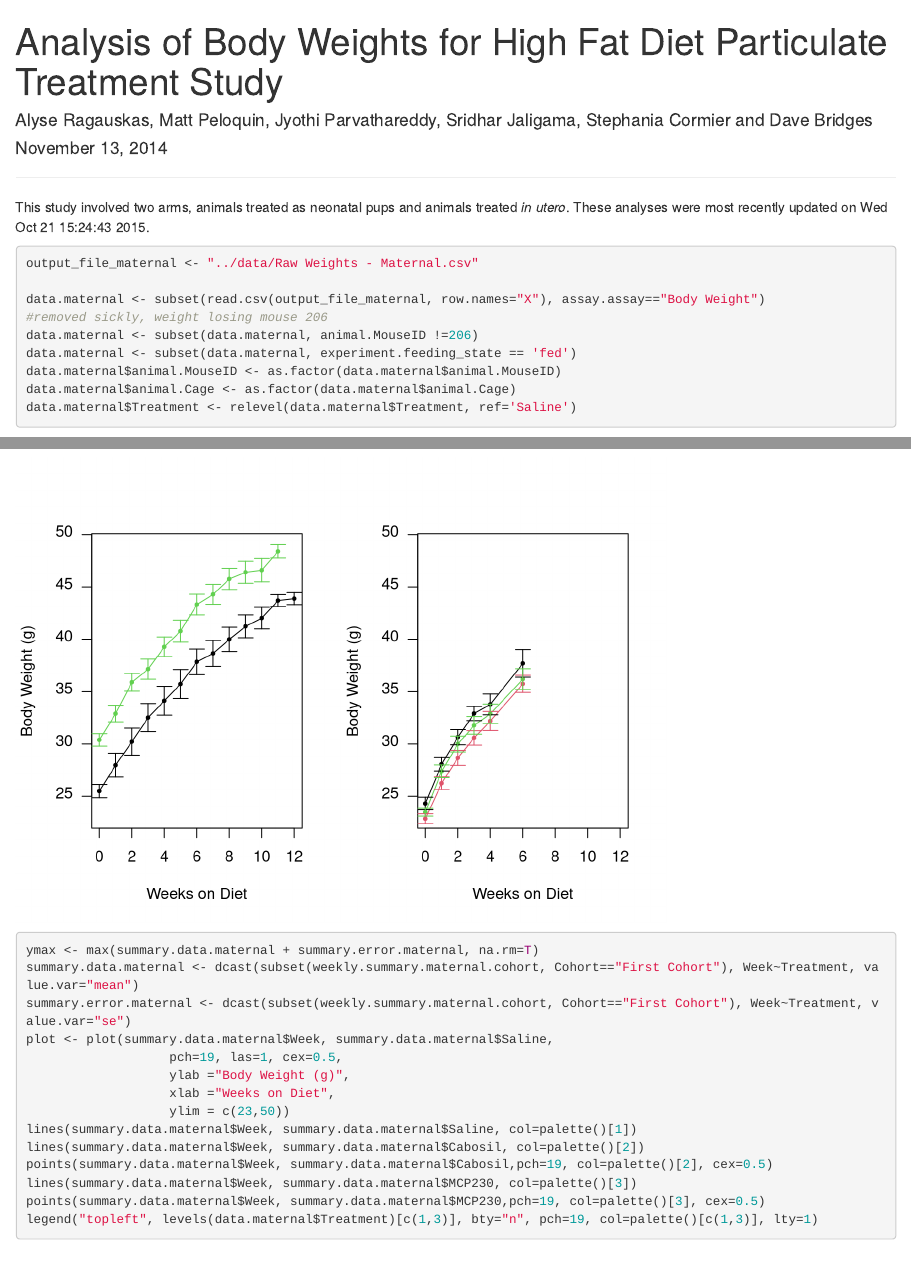
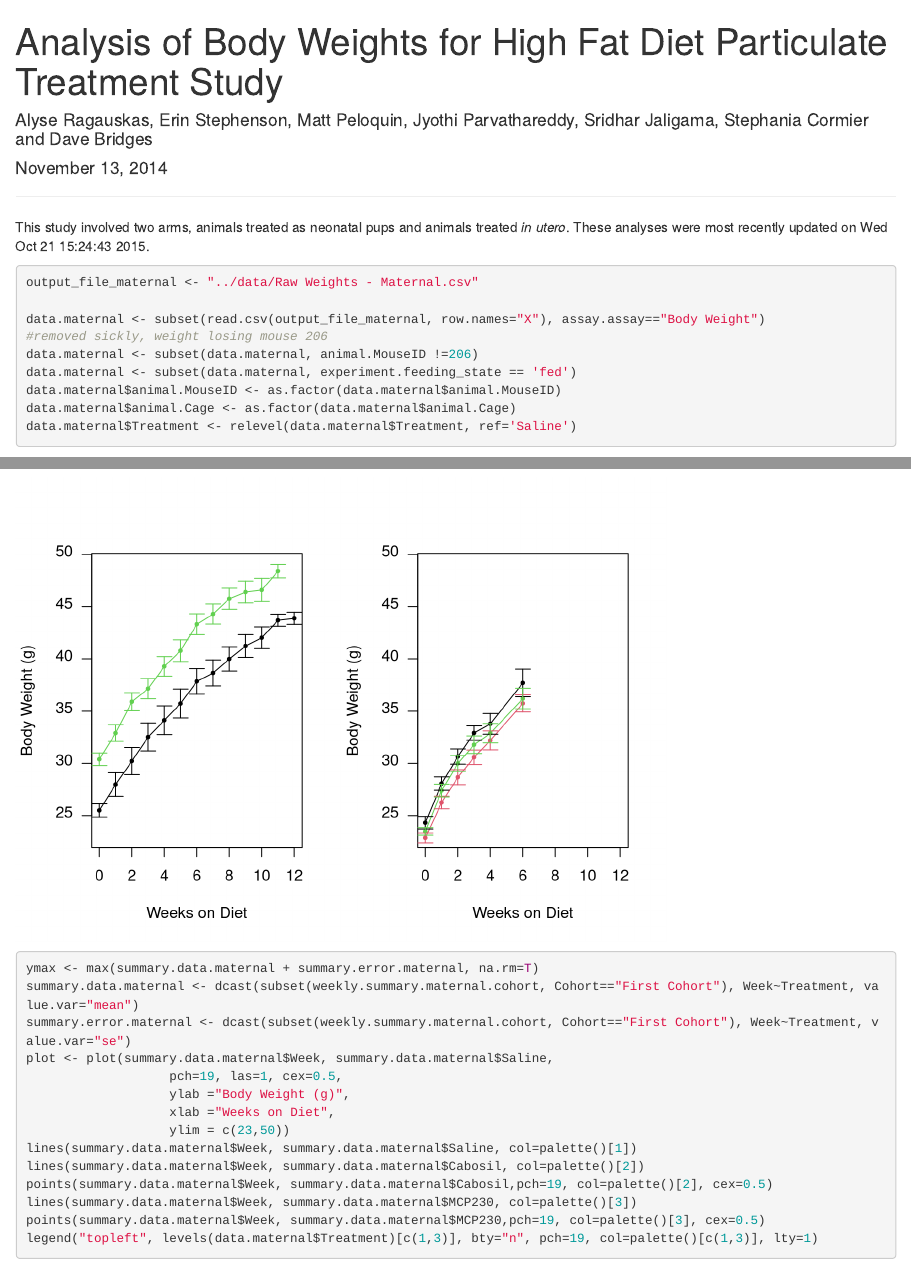
Before and after one commit to BridgesLab/ObesityParticulateTreatment, an R Markdown document (scripts/body_weight_analysis.Rmd): the page in a window 1100 px wide, from its top, and a second part further down, joined at a grey line. Rendered offline with R 4.5, knitr and Pandoc, with nearby package versions; some code elsewhere in the file could not run offline; common packages that the code uses without loading them are loaded.

```diff
--- a/scripts/body_weight_analysis.Rmd
+++ b/scripts/body_weight_analysis.Rmd
@@ -1,6 +1,6 @@
 ---
 title: "Analysis of Body Weights for High Fat Diet Particulate Treatment Study"
-author: Alyse Ragauskas, Matt Peloquin, Jyothi Parvathareddy, Sridhar Jaligama, Stephania
+author: Alyse Ragauskas, Erin Stephenson, Matt Peloquin, Jyothi Parvathareddy, Sridhar Jaligama, Stephania
   Cormier and Dave Bridges
 date: "November 13, 2014"
 output:
```
